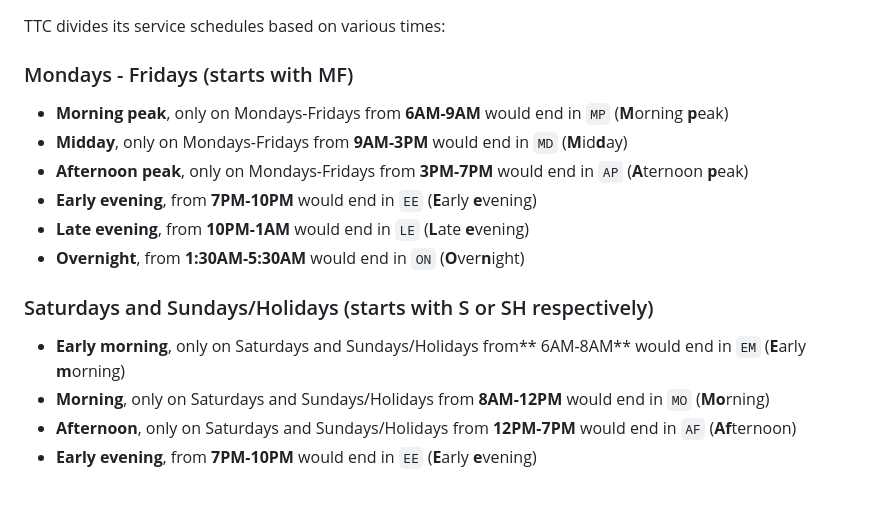
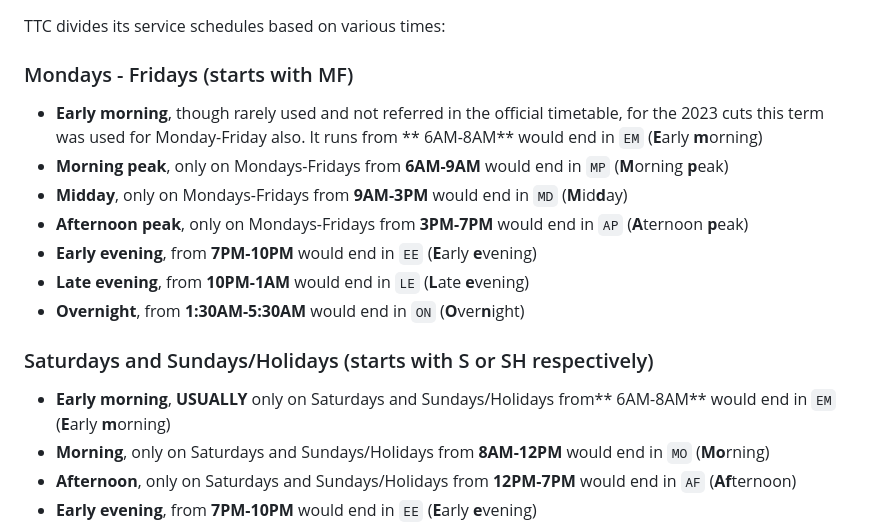
Before and after one commit to twotoque/ttcCuts, a Markdown page: README.md, the part around the change. GitHub-like rendering; blank space fills up the shorter version.

```diff
--- a/README.md
+++ b/README.md
@@ -72,6 +72,7 @@ This part depends on *what* the information is:
 TTC divides its service schedules based on various times:
 
 ### Mondays - Fridays (starts with MF)
+* **Early morning**, though rarely used and not referred in the official timetable, for the 2023 cuts this term was used for Monday-Friday also. It runs from ** 6AM-8AM** would end in ``EM`` (**E**arly **m**orning)
 * **Morning peak**, only on Mondays-Fridays from **6AM-9AM** would end in ``MP`` (**M**orning **p**eak)
 * **Midday**, only on Mondays-Fridays from **9AM-3PM** would end in ``MD`` (**M**id**d**ay)
 * **Afternoon peak**, only on Mondays-Fridays from **3PM-7PM** would end in ``AP`` (**A**ternoon **p**eak)
@@ -80,7 +81,7 @@ TTC divides its service schedules based on various times:
 * **Overnight**, from **1:30AM-5:30AM** would end in ``ON`` (**O**ver**n**ight)
 
 ### Saturdays and Sundays/Holidays (starts with S or SH respectively)
-* **Early morning**, only on Saturdays and Sundays/Holidays from** 6AM-8AM** would end in ``EM`` (**E**arly **m**orning)
+* **Early morning**, **USUALLY** only on Saturdays and Sundays/Holidays from** 6AM-8AM** would end in ``EM`` (**E**arly **m**orning)
 * **Morning**, only on Saturdays and Sundays/Holidays from **8AM-12PM** would end in ``MO`` (**Mo**rning)
 * **Afternoon**, only on Saturdays and Sundays/Holidays from **12PM-7PM** would end in ``AF`` (**Af**ternoon)
 * **Early evening**, from **7PM-10PM** would end in ``EE`` (**E**arly **e**vening)
```
